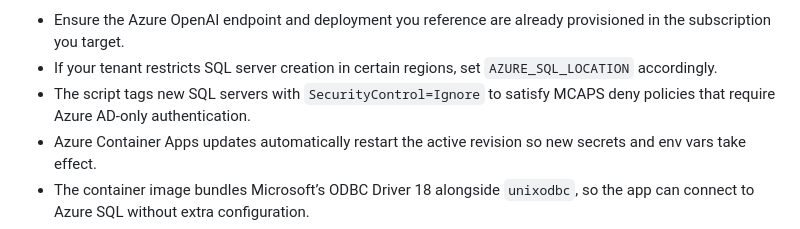
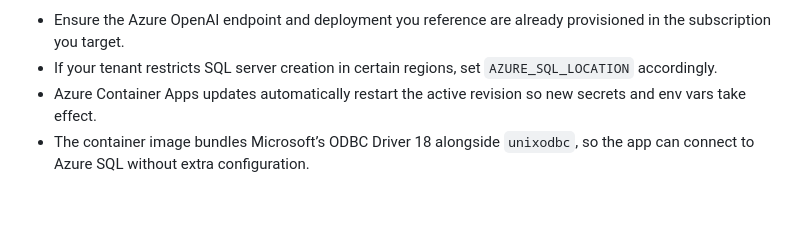
Before and after one commit to aymenfurter/mt-quality-api, a Markdown page: README.md, the part around the change. Drawn GitHub-style; blank space fills up the shorter version.

Commit message:
fix: readme

```diff
--- a/README.md
+++ b/README.md
@@ -170,7 +170,6 @@ Notes:
 
 - Ensure the Azure OpenAI endpoint and deployment you reference are already provisioned in the subscription you target.
 - If your tenant restricts SQL server creation in certain regions, set `AZURE_SQL_LOCATION` accordingly.
-- The script tags new SQL servers with `SecurityControl=Ignore` to satisfy MCAPS deny policies that require Azure AD-only authentication.
 - Azure Container Apps updates automatically restart the active revision so new secrets and env vars take effect.
 - The container image bundles Microsoft’s ODBC Driver 18 alongside `unixodbc`, so the app can connect to Azure SQL without extra configuration.
 - SQL admin passwords must meet Azure complexity requirements and should be quoted in the env file if they contain special characters.
```
